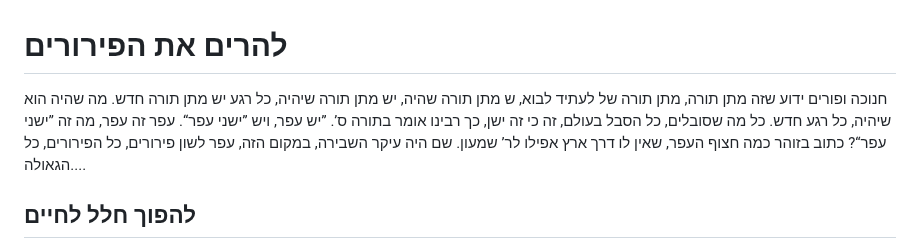
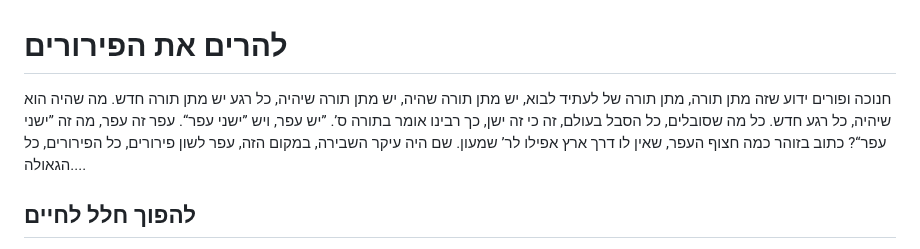
Before and after one commit to david-hoze/torah-writing, a Markdown page: lehachnis-balev/perurim-timlul.md, the part around the change. GitHub-like rendering.

Commit message:
Fixed typo

```diff
--- a/lehachnis-balev/perurim-timlul.md
+++ b/lehachnis-balev/perurim-timlul.md
@@ -1,6 +1,6 @@
 # להרים את הפירורים
 
-חנוכה ופורים ידוע שזה מתן תורה, מתן תורה של לעתיד לבוא, ש מתן תורה שהיה, יש מתן תורה שיהיה, כל רגע יש מתן תורה חדש. מה שהיה הוא שיהיה, כל רגע חדש. כל מה שסובלים, כל הסבל בעולם, זה כי זה ישן, כך רבינו אומר בתורה ס’. ”יש עפר, ויש ”ישני עפר“. עפר זה עפר, מה זה ”ישני עפר“? כתוב בזוהר כמה חצוף העפר, שאין לו דרך ארץ אפילו לר’ שמעון. שם היה עיקר השבירה, במקום הזה, עפר לשון פירורים, כל הפירורים, כל הגאולה....
+חנוכה ופורים ידוע שזה מתן תורה, מתן תורה של לעתיד לבוא, יש מתן תורה שהיה, יש מתן תורה שיהיה, כל רגע יש מתן תורה חדש. מה שהיה הוא שיהיה, כל רגע חדש. כל מה שסובלים, כל הסבל בעולם, זה כי זה ישן, כך רבינו אומר בתורה ס’. ”יש עפר, ויש ”ישני עפר“. עפר זה עפר, מה זה ”ישני עפר“? כתוב בזוהר כמה חצוף העפר, שאין לו דרך ארץ אפילו לר’ שמעון. שם היה עיקר השבירה, במקום הזה, עפר לשון פירורים, כל הפירורים, כל הגאולה....
 
 ## להפוך חלל לחיים
 
```
